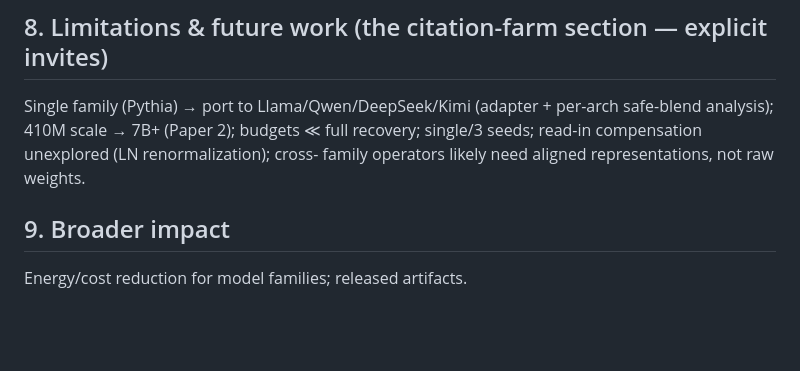
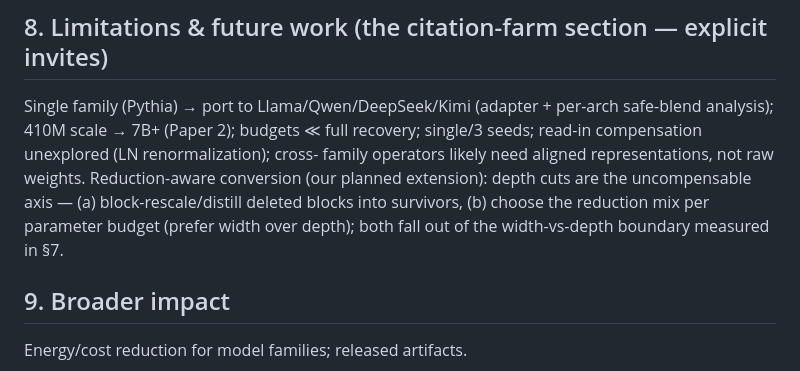
Before and after one commit to rsdpyenugula/ScaleOp, a Markdown page: project_docs/reports/paper1_outline.md, the part around the change. Rendered like a GitHub page; blank space fills up the shorter version.

Commit message:
outline: reduction-aware conversion parked as planned extension work

```diff
--- a/project_docs/reports/paper1_outline.md
+++ b/project_docs/reports/paper1_outline.md
@@ -84,6 +84,10 @@ Single family (Pythia) → port to Llama/Qwen/DeepSeek/Kimi (adapter + per-arch
 safe-blend analysis); 410M scale → 7B+ (Paper 2); budgets ≪ full recovery;
 single/3 seeds; read-in compensation unexplored (LN renormalization); cross-
 family operators likely need aligned representations, not raw weights.
+Reduction-aware conversion (our planned extension): depth cuts are the
+uncompensable axis — (a) block-rescale/distill deleted blocks into survivors,
+(b) choose the reduction mix per parameter budget (prefer width over depth);
+both fall out of the width-vs-depth boundary measured in §7.
 
 ## 9. Broader impact
 Energy/cost reduction for model families; released artifacts.
```
